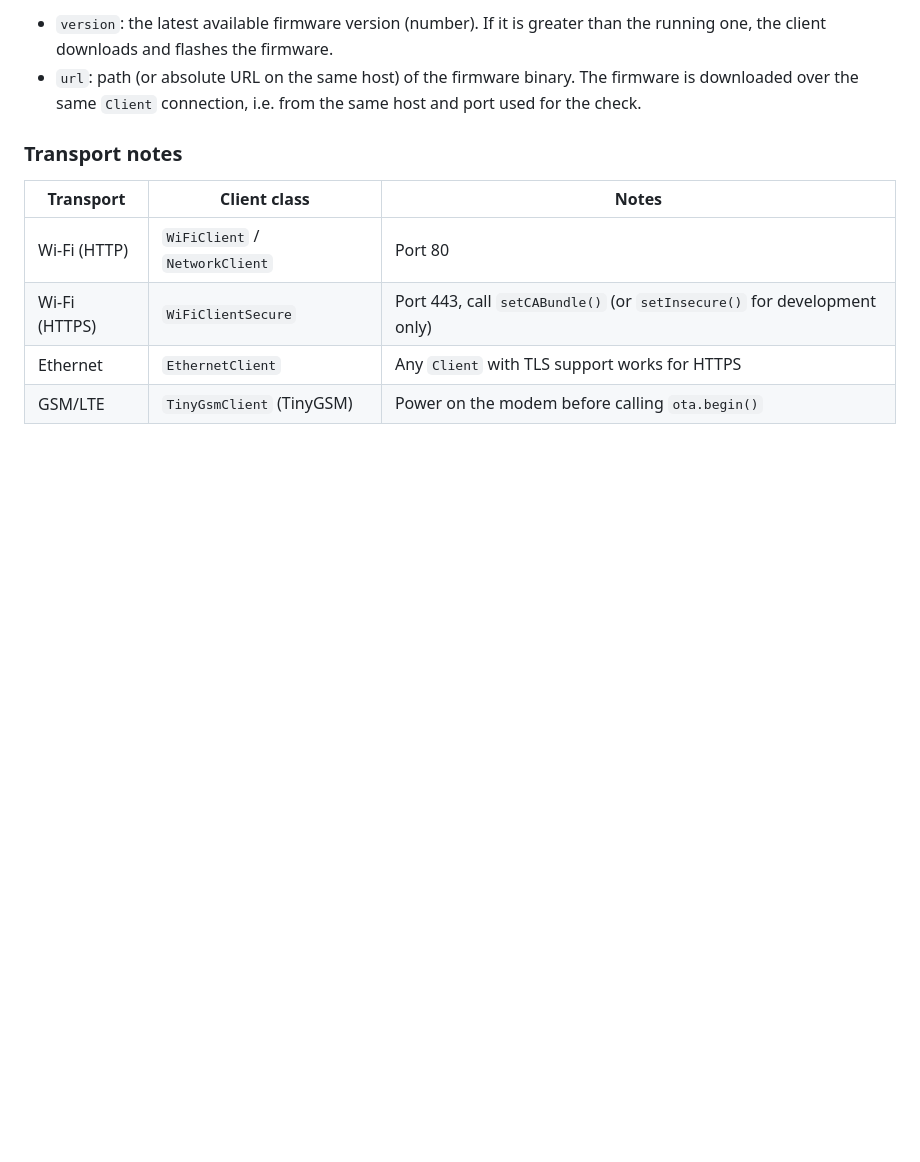
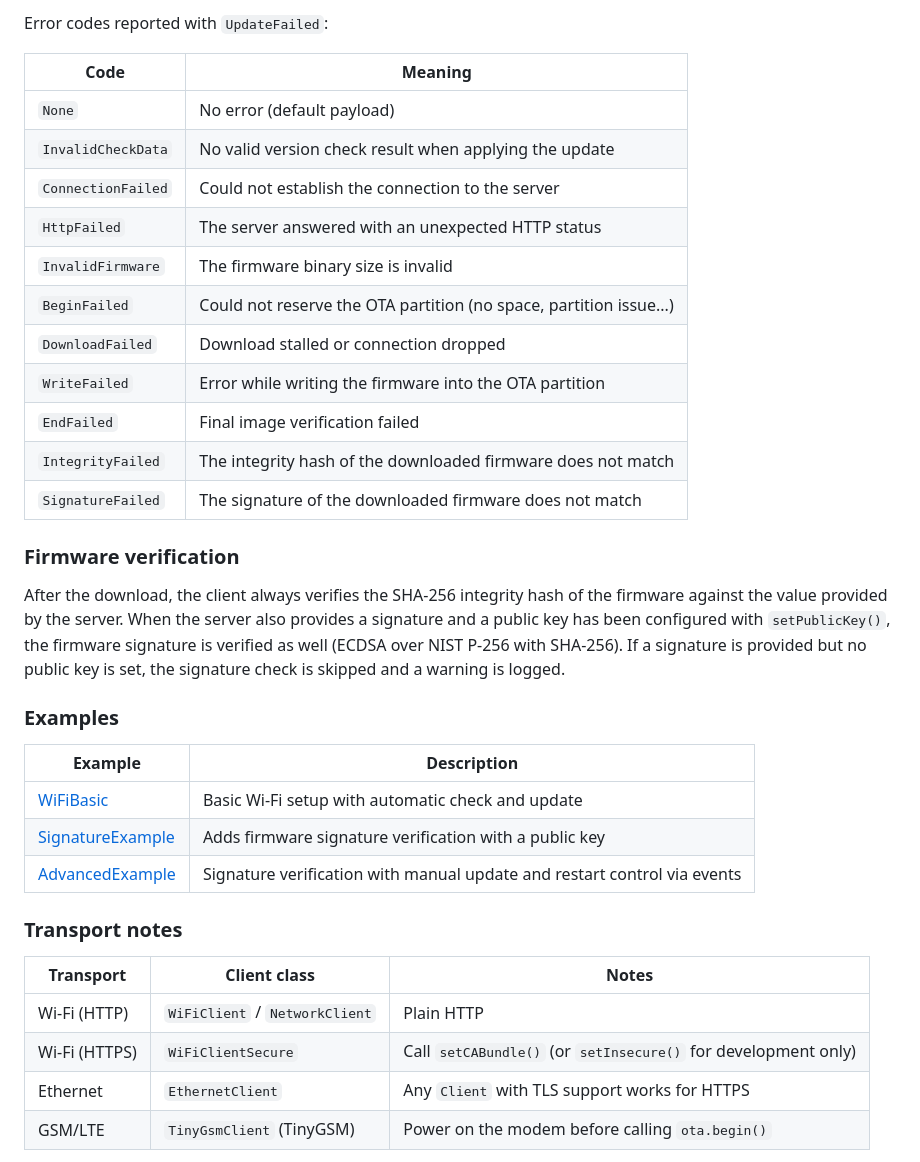
Before and after one commit to TimothyFran/OtamaticClient, a Markdown page: README.md, the part around one of its changes. Drawn GitHub-style; blank space fills up the shorter version.

```diff
--- a/README.md
+++ b/README.md
@@ -62,16 +92,43 @@ The endpoint must answer with `200 OK` and a JSON body:
 
-- `version`: the latest available firmware version (number). If it is greater
-  than the running one, the client downloads and flashes the firmware.
-- `url`: path (or absolute URL on the same host) of the firmware binary. The
-  firmware is downloaded over the same `Client` connection, i.e. from the same
-  host and port used for the check.
+Error codes reported with `UpdateFailed`:
+
+| Code | Meaning |
+| ---- | ------- |
+| `None` | No error (default payload) |
+| `InvalidCheckData` | No valid version check result when applying the update |
+| `ConnectionFailed` | Could not establish the connection to the server |
+| `HttpFailed` | The server answered with an unexpected HTTP status |
+| `InvalidFirmware` | The firmware binary size is invalid |
+| `BeginFailed` | Could not reserve the OTA partition (no space, partition issue...) |
+| `DownloadFailed` | Download stalled or connection dropped |
+| `WriteFailed` | Error while writing the firmware into the OTA partition |
+| `EndFailed` | Final image verification failed |
+| `IntegrityFailed` | The integrity hash of the downloaded firmware does not match |
+| `SignatureFailed` | The signature of the downloaded firmware does not match |
+
+### Firmware verification
+
+After the download, the client always verifies the SHA-256 integrity hash of
+the firmware against the value provided by the server. When the server also
+provides a signature and a public key has been configured with
+`setPublicKey()`, the firmware signature is verified as well (ECDSA over
+NIST P-256 with SHA-256). If a signature is provided but no public key is set,
+the signature check is skipped and a warning is logged.
+
+### Examples
+
+| Example | Description |
+| ------- | ----------- |
+| [WiFiBasic](examples/WiFiBasic/WiFiBasic.ino) | Basic Wi-Fi setup with automatic check and update |
+| [SignatureExample](examples/SignatureExample/SignatureExample.ino) | Adds firmware signature verification with a public key |
+| [AdvancedExample](examples/AdvancedExample/AdvancedExample.ino) | Signature verification with manual update and restart control via events |
 
 ### Transport notes
 
 | Transport | Client class | Notes |
 | --------- | ------------ | ----- |
-| Wi-Fi (HTTP) | `WiFiClient` / `NetworkClient` | Port 80 |
-| Wi-Fi (HTTPS) | `WiFiClientSecure` | Port 443, call `setCABundle()` (or `setInsecure()` for development only) |
+| Wi-Fi (HTTP) | `WiFiClient` / `NetworkClient` | Plain HTTP |
+| Wi-Fi (HTTPS) | `WiFiClientSecure` | Call `setCABundle()` (or `setInsecure()` for development only) |
 | Ethernet | `EthernetClient` | Any `Client` with TLS support works for HTTPS |
 | GSM/LTE | `TinyGsmClient` (TinyGSM) | Power on the modem before calling `ota.begin()` |
 
```
Also changed, not shown: other parts of README.md (+43 -13 lines).
